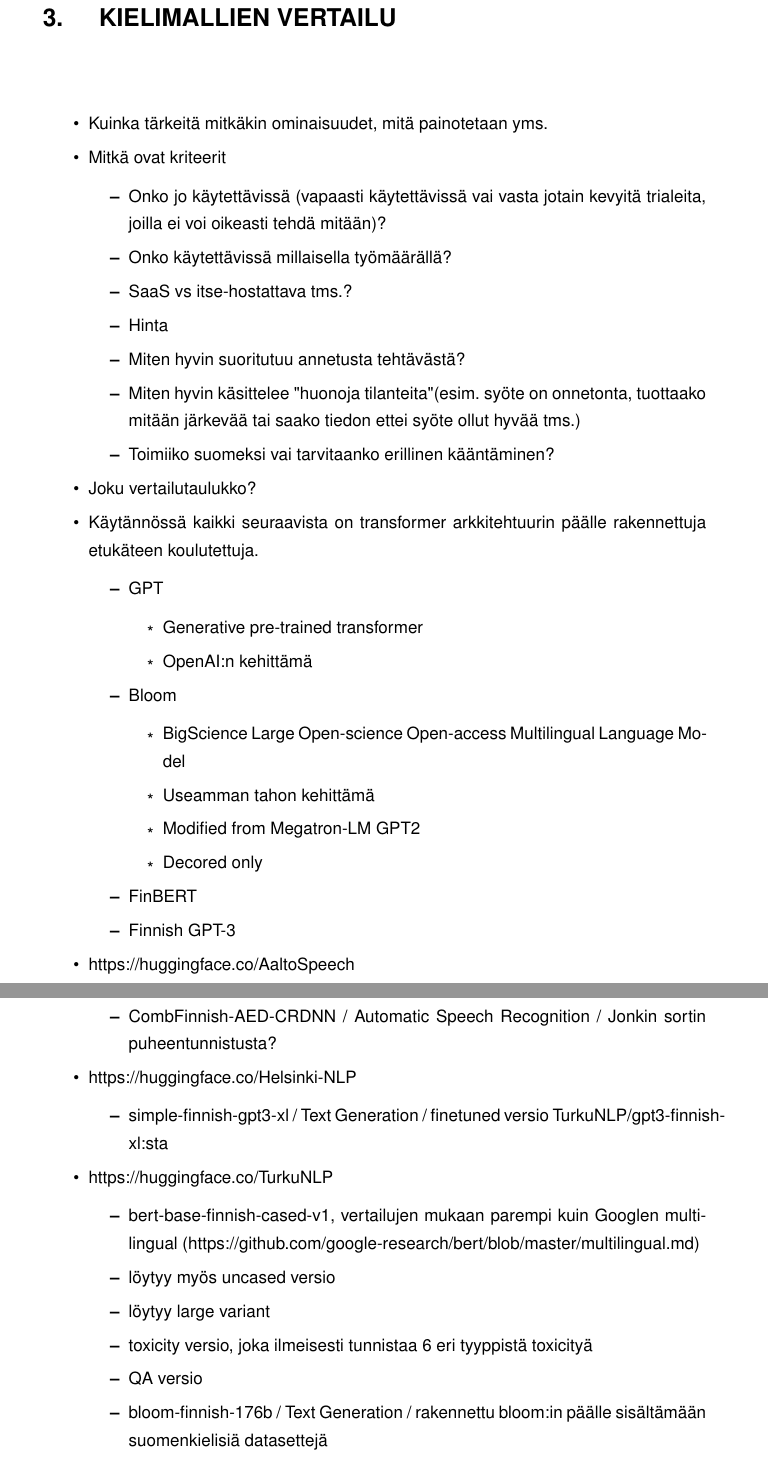
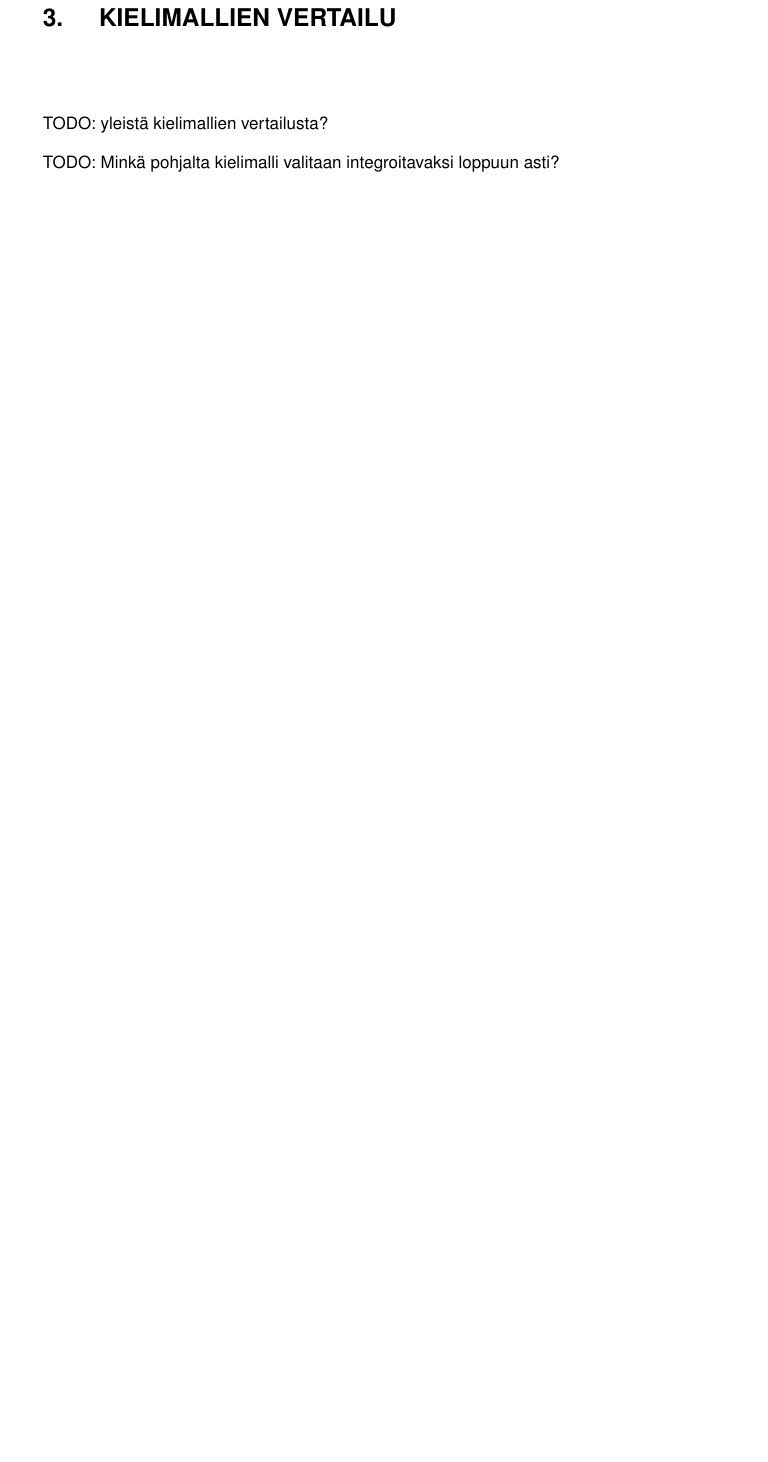
Before and after one commit to Aikain/TAU.OPN.120, a LaTeX thesis (thesis/src/main.tex, which reads thesis/src/tex/vertailu.tex): two parts of pages 11 and 12 of 41 before the commit and part of page 11 of 39 after it, the two joined at a grey line, cut so that both start at the same text, the shorter picture padded with empty space. Compiled offline with pdfLaTeX.

Commit message:
Clean up comments

```diff
--- a/thesis/src/tex/vertailu.tex
+++ b/thesis/src/tex/vertailu.tex
@@ -1,50 +1,6 @@
-\chapter{Kielimallien vertailu}%
+\chapter{Kielimallien vertailu}
 \label{ch:vertailu}
 
-\begin{itemize}
-  \item Kuinka tärkeitä mitkäkin ominaisuudet, mitä painotetaan yms.
-  \item Mitkä ovat kriteerit
-  \begin{itemize}
-    \item Onko jo käytettävissä (vapaasti käytettävissä vai vasta jotain kevyitä trialeita, joilla ei voi oikeasti tehdä mitään)?
-    \item Onko käytettävissä millaisella työmäärällä?
-    \item SaaS vs itse-hostattava tms.?
-    \item Hinta
-    \item Miten hyvin suoritutuu annetusta tehtävästä?
-    \item Miten hyvin käsittelee "huonoja tilanteita" (esim. syöte on onnetonta, tuottaako mitään järkevää tai saako tiedon ettei syöte ollut hyvää tms.)
-    \item Toimiiko suomeksi vai tarvitaanko erillinen kääntäminen?
-  \end{itemize}
-  \item Joku vertailutaulukko?
-  \item  Käytännössä kaikki seuraavista on transformer arkkitehtuurin päälle rakennettuja etukäteen koulutettuja.
-  \begin{itemize}
-    \item GPT
-    \begin{itemize}
-      \item Generative pre-trained transformer
-      \item OpenAI:n kehittämä
-    \end{itemize}
-    \item Bloom
-    \begin{itemize}
-      \item BigScience Large Open-science Open-access Multilingual Language Model
-      \item Useamman tahon kehittämä
-      \item Modified from Megatron-LM GPT2
-      \item Decored only
-    \end{itemize}
-    \item FinBERT
-    \item Finnish GPT-3
-  \end{itemize}
-  \item https://huggingface.co/AaltoSpeech
-  \begin{itemize}
-    \item CombFinnish-AED-CRDNN / Automatic Speech Recognition / Jonkin sortin puheentunnistusta?
-  \end{itemize}
-  \item https://huggingface.co/Helsinki-NLP
-  \begin{itemize}
-    \item simple-finnish-gpt3-xl / Text Generation / finetuned versio TurkuNLP/gpt3-finnish-xl:sta
-  \end{itemize}
-  \item https://huggingface.co/TurkuNLP
-  \begin{itemize}
-    \item bert-base-finnish-cased-v1, vertailujen mukaan parempi kuin Googlen multilingual (https://github.com/google-research/bert/blob/master/multilingual.md)
-    \item löytyy myös uncased versio
-    \item löytyy large variant
-    \item toxicity versio, joka ilmeisesti tunnistaa 6 eri tyyppistä toxicityä
-    \item QA versio
-    \item bloom-finnish-176b / Text Generation / rakennettu bloom:in päälle sisältämään suomenkielisiä datasettejä
-    \item gpt3-finnish-X / Text Generation / useampi erikokoinen GPT-3-malli, "puhtaita kielimalleja" eli ei ole hienosäädetty mm. vuoropuheluun tai kysymyksiin
+TODO: yleistä kielimallien vertailusta?
+
+TODO: Minkä pohjalta kielimalli valitaan integroitavaksi loppuun asti?
```
Also changed, not shown: thesis/src/tex/alkusanat.tex (+1 -1 lines), thesis/src/tex/johdanto.tex (+1 -5 lines), thesis/src/tex/kielimallit.tex (+12 -4 lines), thesis/src/tex/liite.tex (+3 -3 lines), thesis/src/tex/sovellus.tex (+5 -1 lines), thesis/src/tex/tiivistelma.tex (+1 -1 lines), thesis/src/tex/yhteenveto.tex (+2 -2 lines), thesis/src/tex/vertailu.tex (8 more changed lines).
